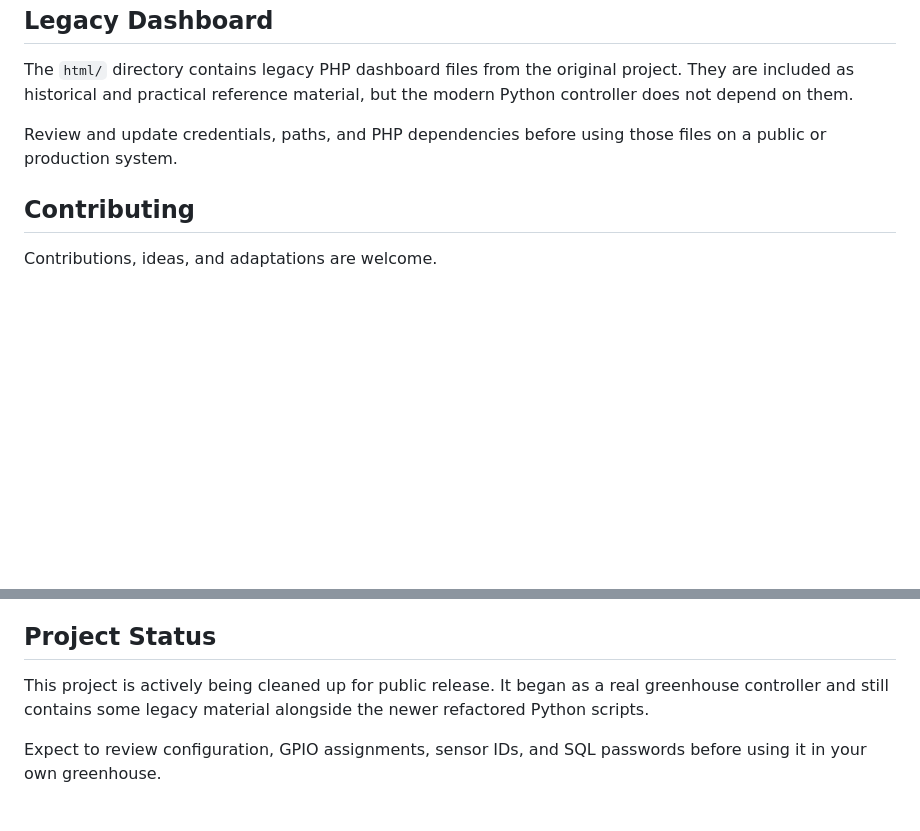
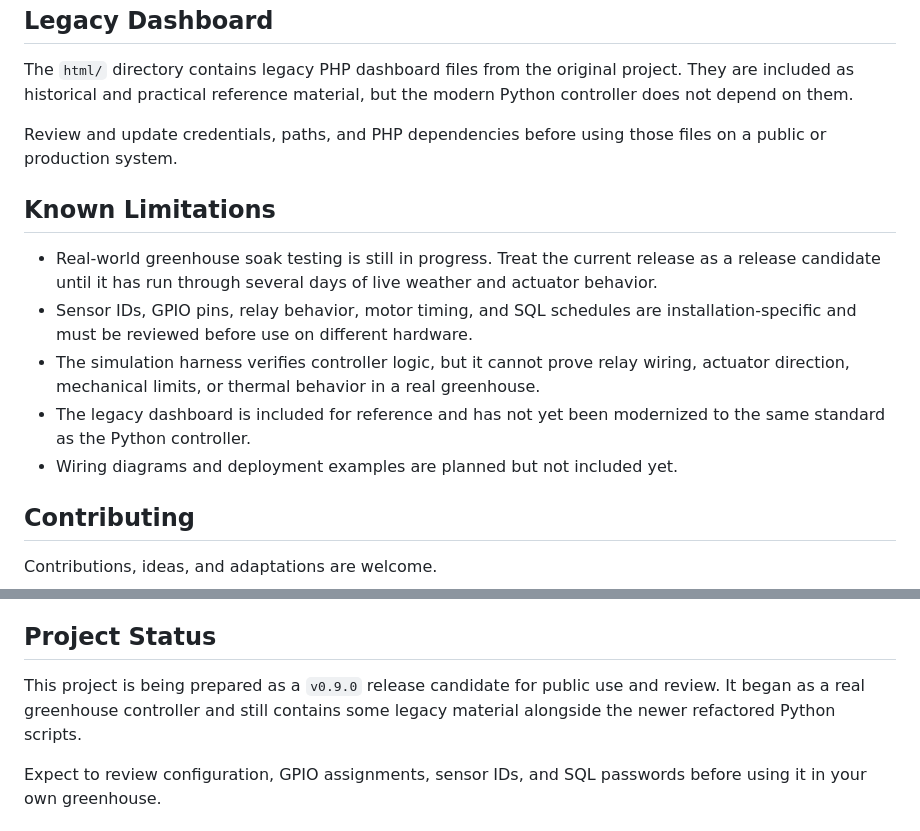
Before and after one commit to robinpascoe-tech/Greenhouse_Controller, a Markdown page: README.md, 2 parts joined by grey strips. Drawn GitHub-style; blank space fills up the shorter version.

Commit message:
Document v0.9.0 release candidate limitations

```diff
--- a/README.md
+++ b/README.md
@@ -240,6 +240,20 @@ the modern Python controller does not depend on them.
 Review and update credentials, paths, and PHP dependencies before using those
 files on a public or production system.
 
+## Known Limitations
+
+- Real-world greenhouse soak testing is still in progress. Treat the current
+  release as a release candidate until it has run through several days of live
+  weather and actuator behavior.
+- Sensor IDs, GPIO pins, relay behavior, motor timing, and SQL schedules are
+  installation-specific and must be reviewed before use on different hardware.
+- The simulation harness verifies controller logic, but it cannot prove relay
+  wiring, actuator direction, mechanical limits, or thermal behavior in a real
+  greenhouse.
+- The legacy dashboard is included for reference and has not yet been modernized
+  to the same standard as the Python controller.
+- Wiring diagrams and deployment examples are planned but not included yet.
+
 ## Contributing
 
 Contributions, ideas, and adaptations are welcome.
@@ -274,9 +288,9 @@ possible.
 
 ## Project Status
 
-This project is actively being cleaned up for public release. It began as a
-real greenhouse controller and still contains some legacy material alongside the
-newer refactored Python scripts.
+This project is being prepared as a `v0.9.0` release candidate for public use
+and review. It began as a real greenhouse controller and still contains some
+legacy material alongside the newer refactored Python scripts.
 
 Expect to review configuration, GPIO assignments, sensor IDs, and SQL passwords
 before using it in your own greenhouse.
```
